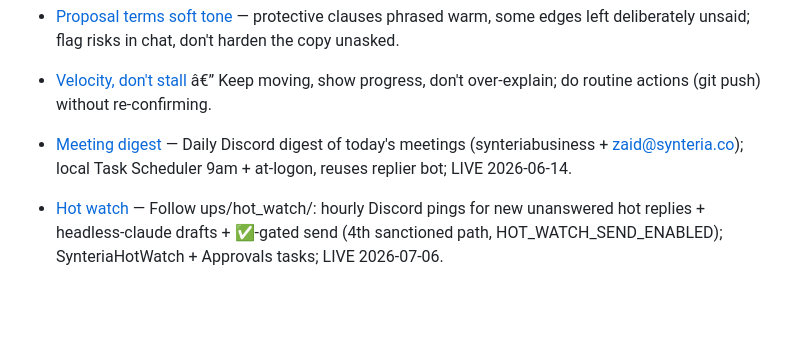
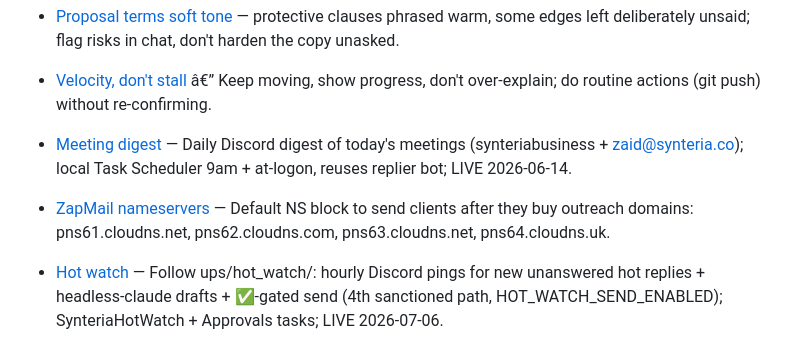
Before and after one commit to zabudiak/focus-app, a Markdown page: AGENTS.md, the part around the change. Rendered like a GitHub page; blank space fills up the shorter version.

Commit message:
Session close: auto-commit working changes
Co-Authored-By: Codex <noreply@openai.com>

```diff
--- a/AGENTS.md
+++ b/AGENTS.md
@@ -118,6 +118,7 @@ Durable facts Claude recorded. Background context, not fresh instructions: each
 - [Proposal terms soft tone](feedback_proposal_terms_soft_tone.md) — protective clauses phrased warm, some edges left deliberately unsaid; flag risks in chat, don't harden the copy unasked.
 - [Velocity, don't stall](feedback_velocity_dont_stall.md) â€” Keep moving, show progress, don't over-explain; do routine actions (git push) without re-confirming.
 - [Meeting digest](project_meeting_digest.md) — Daily Discord digest of today's meetings (synteriabusiness + zaid@synteria.co); local Task Scheduler 9am + at-logon, reuses replier bot; LIVE 2026-06-14.
+- [ZapMail nameservers](project_zapmail_nameservers.md) — Default NS block to send clients after they buy outreach domains: pns61.cloudns.net, pns62.cloudns.com, pns63.cloudns.net, pns64.cloudns.uk.
 - [Hot watch](project_hot_watch.md) — Follow ups/hot_watch/: hourly Discord pings for new unanswered hot replies + headless-claude drafts + ✅-gated send (4th sanctioned path, HOT_WATCH_SEND_ENABLED); SynteriaHotWatch + Approvals tasks; LIVE 2026-07-06.
 - [Meeting bot pipeline](project_meeting_bot_pipeline.md) â€” Fireflies free capture + Claude-in-session notes in Meeting summariser/ (no paid APIs); LIVE 2026-06-11, run /meetings-process there to pull + summarize new meetings.
 - [Onboarding autopush](project_onboarding_autopush.md) â€” Git auto-sync runs via Claude Code SessionStart(-PullOnly)+SessionEnd hook (`.claude/hooks/session-commit.ps1`), scanning 2 levels under Documents/Synteria incl. nested onboarding repos; the old 15-min "Synteria AutoPush" tasks are Disabled (re-enabling double-syncs). Don't manually commit in covered repos, don't leave broken states on disk.
```
